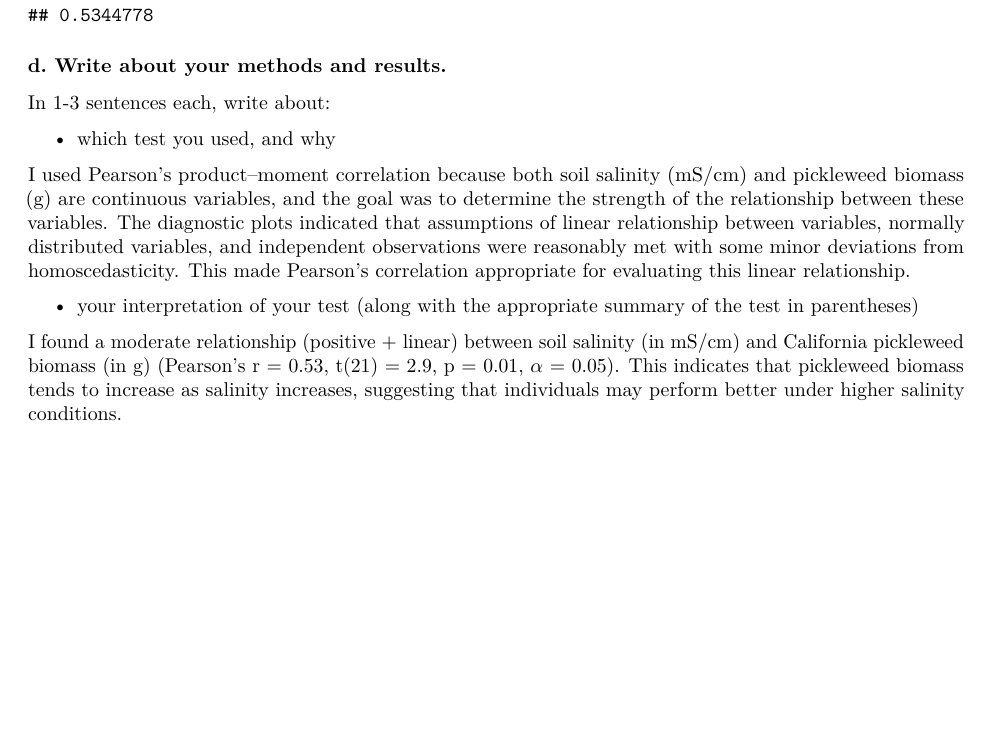
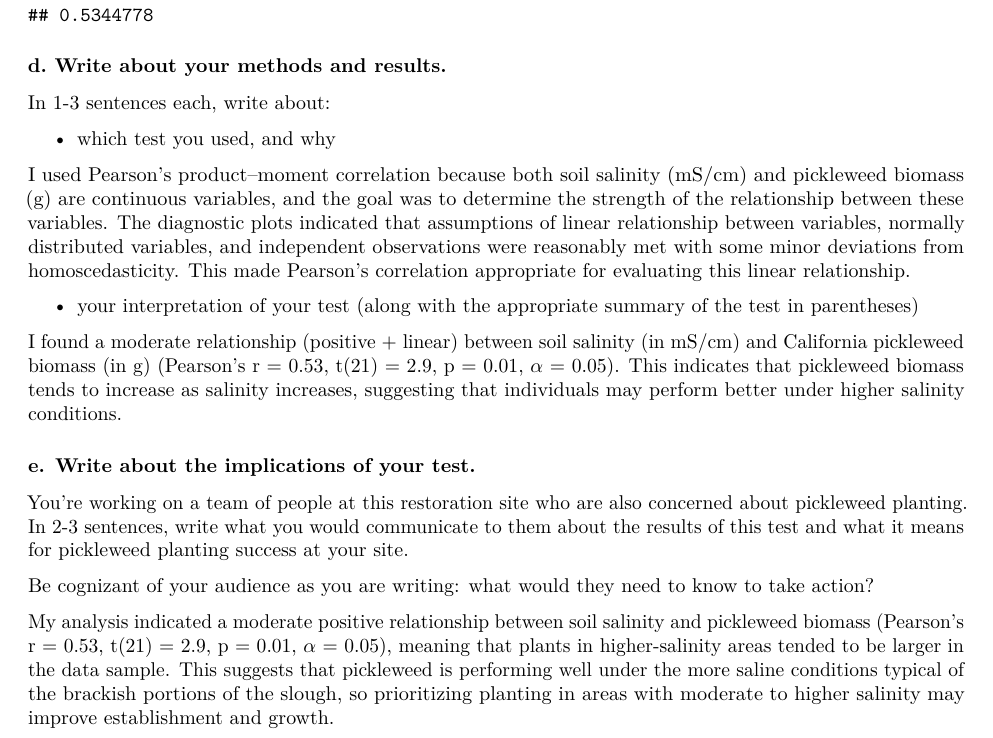
Before and after one commit to samantha-gibson05/ENVS-193DS_homework-03, an R Markdown document (code/hw3_code.Rmd): part of page 4 of 4, cut so that both start at the same text, the shorter picture padded with empty space. Rendered offline with R 4.5, knitr and Pandoc, then LaTeX, with nearby package versions.

Commit message:
completed 1e: wrote about the implications of my test

```diff
--- a/code/hw3_code.Rmd
+++ b/code/hw3_code.Rmd
@@ -100,3 +100,10 @@ I used Pearson’s product–moment correlation because both soil salinity (mS/c
 - your interpretation of your test (along with the appropriate summary of the test in parentheses)
 
 I found a moderate relationship (positive + linear) between soil salinity (in mS/cm) and California pickleweed biomass (in g) (Pearson’s r = 0.53, t(21) = 2.9, p = 0.01, $\alpha$ = 0.05). This indicates that pickleweed biomass tends to increase as salinity increases, suggesting that individuals may perform better under higher salinity conditions.
+
+### e. Write about the implications of your test.
+You’re working on a team of people at this restoration site who are also concerned about pickleweed planting. In 2-3 sentences, write what you would communicate to them about the results of this test and what it means for pickleweed planting success at your site.
+
+Be cognizant of your audience as you are writing: what would they need to know to take action?
+
+My analysis indicated a moderate positive relationship between soil salinity and pickleweed biomass (Pearson’s r = 0.53, t(21) = 2.9, p = 0.01, $\alpha$ = 0.05), meaning that plants in higher-salinity areas tended to be larger in the data sample. This suggests that pickleweed is performing well under the more saline conditions typical of the brackish portions of the slough, so prioritizing planting in areas with moderate to higher salinity may improve establishment and growth.
```
